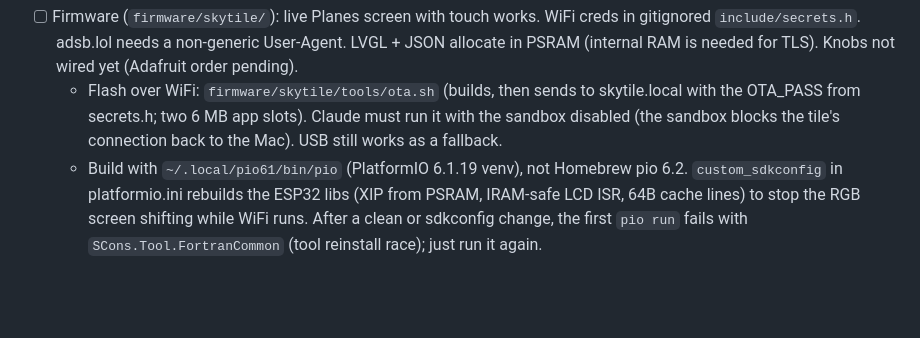
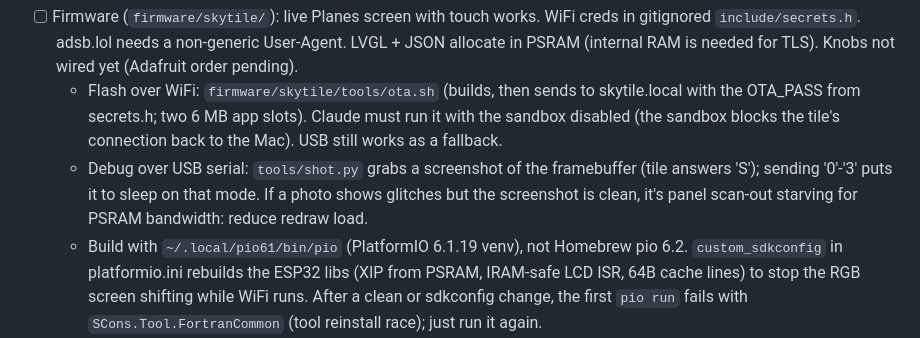
Before and after one commit to Jamesborlands/desktile, a Markdown page: CLAUDE.md, the part around the change. Drawn GitHub-style; blank space fills up the shorter version.

Commit message:
CLAUDE.md: screenshot/debug notes
Co-Authored-By: Claude Opus 5.5 <noreply@anthropic.com>
Claude-Session: https://claude.ai/code/session_01X4THtQqtwNn4Vs19sumuqr

```diff
--- a/CLAUDE.md
+++ b/CLAUDE.md
@@ -13,6 +13,7 @@ Owner: James, San Diego. He prefers direct, concise answers and no em dashes in
 - [x] Toolchain: PlatformIO (Homebrew). Mac needs WCH CH34x DriverKit driver (activate via /Applications/CH34xVCPDriver.app); port is `/dev/cu.wchusbserial*` (number changes with the USB socket: flash with `--upload-port $(ls /dev/cu.wchusbserial* | head -1)`). Board is V1.2/V1.3 hardware (0x30 helper MCU present).
 - [ ] Firmware (`firmware/skytile/`): live Planes screen with touch works. WiFi creds in gitignored `include/secrets.h`. adsb.lol needs a non-generic User-Agent. LVGL + JSON allocate in PSRAM (internal RAM is needed for TLS). Knobs not wired yet (Adafruit order pending).
   - Flash over WiFi: `firmware/skytile/tools/ota.sh` (builds, then sends to skytile.local with the OTA_PASS from secrets.h; two 6 MB app slots). Claude must run it with the sandbox disabled (the sandbox blocks the tile's connection back to the Mac). USB still works as a fallback.
+  - Debug over USB serial: `tools/shot.py` grabs a screenshot of the framebuffer (tile answers 'S'); sending '0'-'3' puts it to sleep on that mode. If a photo shows glitches but the screenshot is clean, it's panel scan-out starving for PSRAM bandwidth: reduce redraw load.
   - Build with `~/.local/pio61/bin/pio` (PlatformIO 6.1.19 venv), not Homebrew pio 6.2. `custom_sdkconfig` in platformio.ini rebuilds the ESP32 libs (XIP from PSRAM, IRAM-safe LCD ISR, 64B cache lines) to stop the RGB screen shifting while WiFi runs. After a clean or sdkconfig change, the first `pio run` fails with `SCons.Tool.FortranCommon` (tool reinstall race); just run it again.
   - Don't copy Elecrow's `sdkconfig.defaults*` or the `-DCONFIG_SPIRAM_SPEED_120M` flag back in: 120 MHz flash/PSRAM boot-loops this board. Pixel clock 15 MHz (12 MHz makes the panel flash colors).
 - [x] Cloudflare Worker `skytile` deployed: https://skytile.seobubbles.workers.dev (code in `worker/`, deploy with `npx wrangler deploy`). Endpoints `/route/:cs`, `/space`, `/ships`, `/todos` need header `X-Tile-Key`; MCP connector at `/mcp/<MCP_SECRET>`. Secrets TILE_KEY / MCP_SECRET are in gitignored `worker/.dev.vars`; AISSTREAM_KEY is set by James. Planes stay direct from the tile (adsb.lol rate-limits Cloudflare IPs). Launches: LL2 with RocketLaunch.live fallback; ISS TLE: CelesTrak with tle.ivanstanojevic.me fallback; last good copies kept in KV.
```
